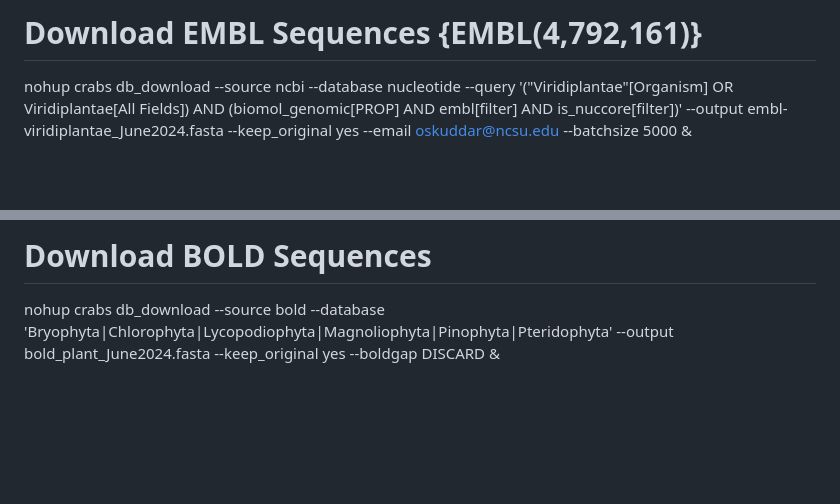
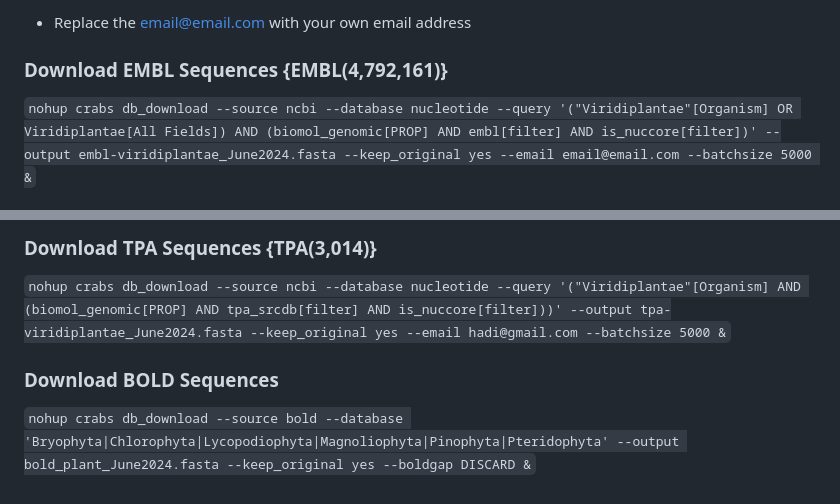
Before and after one commit to oskuddar/trnL_DB, a Markdown page: Sequence_Retrieval/SR_CRABS.md, 2 parts joined by grey strips. Drawn GitHub-style; blank space fills up the shorter version.

```diff
--- a/Sequence_Retrieval/SR_CRABS.md
+++ b/Sequence_Retrieval/SR_CRABS.md
@@ -1,4 +1,5 @@
-# Download EMBL Sequences {EMBL(4,792,161)}
+* Replace the email@email.com with your own email address
+<h3>Download EMBL Sequences {EMBL(4,792,161)}</h3>
 
-nohup crabs db_download --source ncbi --database nucleotide --query '("Viridiplantae"[Organism] OR Viridiplantae[All Fields]) AND (biomol_genomic[PROP] AND embl[filter] AND is_nuccore[filter])' --output embl-viridiplantae_June2024.fasta --keep_original yes --email oskuddar@ncsu.edu --batchsize 5000 &
+`nohup crabs db_download --source ncbi --database nucleotide --query '("Viridiplantae"[Organism] OR Viridiplantae[All Fields]) AND (biomol_genomic[PROP] AND embl[filter] AND is_nuccore[filter])' --output embl-viridiplantae_June2024.fasta --keep_original yes --email email@email.com --batchsize 5000 &`
 
@@ -36,3 +69,8 @@ nohup crabs db_download --source ncbi --database nucleotide --query '("Viridipla
 
-# Download BOLD Sequences
-nohup crabs db_download --source bold --database 'Bryophyta|Chlorophyta|Lycopodiophyta|Magnoliophyta|Pinophyta|Pteridophyta' --output bold_plant_June2024.fasta --keep_original yes --boldgap DISCARD &
+<h3>Download TPA Sequences {TPA(3,014)}</h3>
+
+`nohup crabs db_download --source ncbi --database nucleotide --query '("Viridiplantae"[Organism] AND (biomol_genomic[PROP] AND tpa_srcdb[filter] AND is_nuccore[filter]))' --output tpa-viridiplantae_June2024.fasta --keep_original yes --email hadi@gmail.com --batchsize 5000 &`
+
+<h3>Download BOLD Sequences</h3>
+
+`nohup crabs db_download --source bold --database 'Bryophyta|Chlorophyta|Lycopodiophyta|Magnoliophyta|Pinophyta|Pteridophyta' --output bold_plant_June2024.fasta --keep_original yes --boldgap DISCARD &`
```
Also changed, not shown: other parts of Sequence_Retrieval/SR_CRABS.md (+57 -25 lines).
